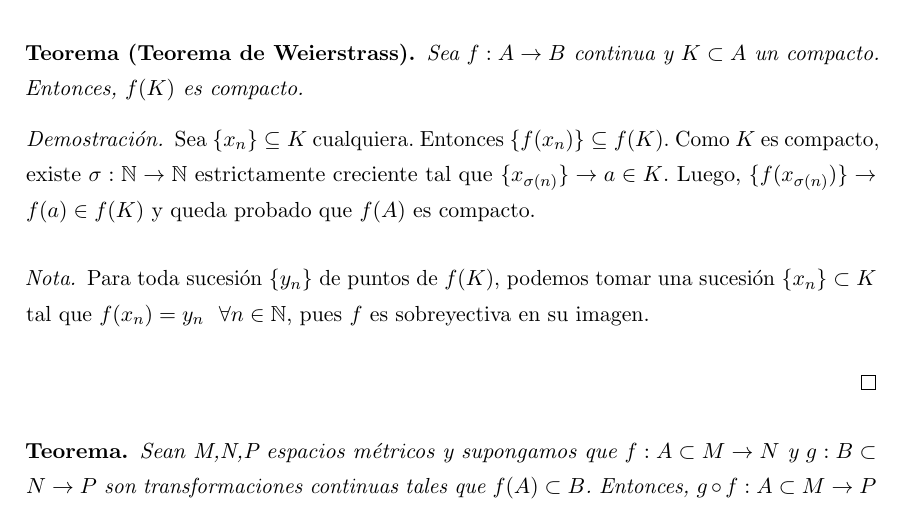
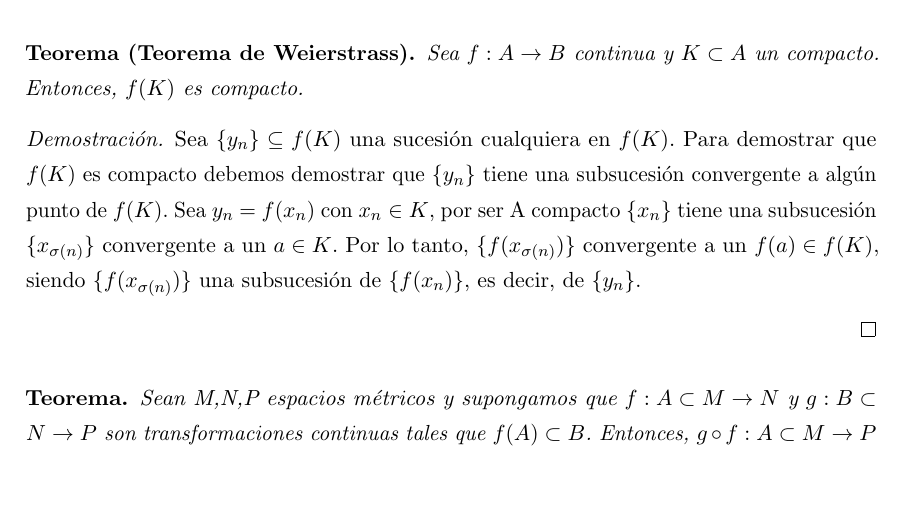
Before and after one commit to libreim/apuntesDGIIM, a LaTeX CV (Análisis Matemático I/Resumen.tex): part of page 5 of 13, cut so that both start at the same text, the shorter picture padded with empty space. Compiled offline with pdfLaTeX.

Commit message:
Correción teorema de Weierstrass

```diff
--- a/Análisis Matemático I/Resumen.tex
+++ b/Análisis Matemático I/Resumen.tex
@@ -363,11 +363,8 @@ Ahora, $\forall \ \alpha, \beta \in \varphi([a,b])$ con $\alpha \leq \beta \impl
 Sea $f:A \to B$ continua y $K\subset A$ un compacto. Entonces, $f(K)$ es compacto.
 \end{nth}
 \begin{proof}
-	Sea $\{x_n\}\subseteq K$ cualquiera. Entonces $\{f(x_n)\} \subseteq f(K)$. Como $K$ es compacto, existe $\sigma: \mathbb{N} \rightarrow \mathbb{N}$ estrictamente creciente tal que $\{x_{\sigma(n)}\} \rightarrow a\in K$. Luego, $\{f(x_{\sigma(n)})\}\rightarrow f(a)\in f(K)$ y queda probado que $f(A)$ es compacto.
+	Sea $\{y_n\}\subseteq f(K)$ una sucesión cualquiera en $f(K)$. Para demostrar que $f(K)$ es compacto debemos demostrar que $\{y_n\}$ tiene una subsucesión convergente a algún punto de $f(K)$. Sea $y_n$ = $f(x_n)$ con $x_n \in K$, por ser A compacto $\{x_n\}$ tiene una subsucesión $\{x_{\sigma(n)}\}$ convergente a un $a \in K$. Por lo tanto, $\{f(x_{\sigma(n)})\}$ convergente a un $f(a) \in f(K)$, siendo $\{f(x_{\sigma(n)})\}$ una subsucesión de $\{f(x_{n})\}$, es decir, de $\{y_n\}$.
 
-\begin{nota}
-	Para toda sucesión $\{y_n\}$ de puntos de $f(K)$, podemos tomar una sucesión $\{x_n\}\subset K$ tal que $f(x_n) = y_n\ \ \forall n\in \mathbb{N}$, pues $f$ es sobreyectiva en su imagen.
-\end{nota}
 \end{proof}
 
 \begin{nth}
```
